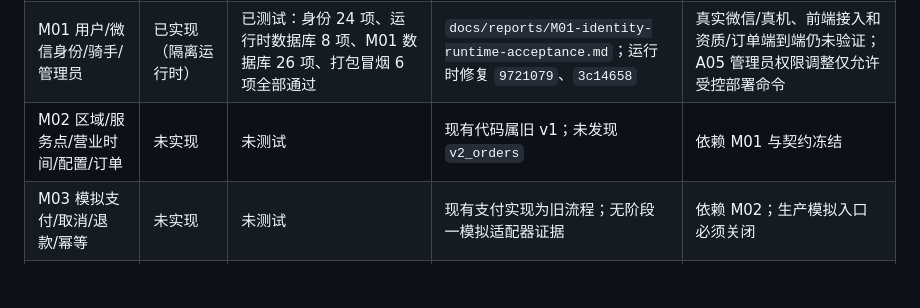
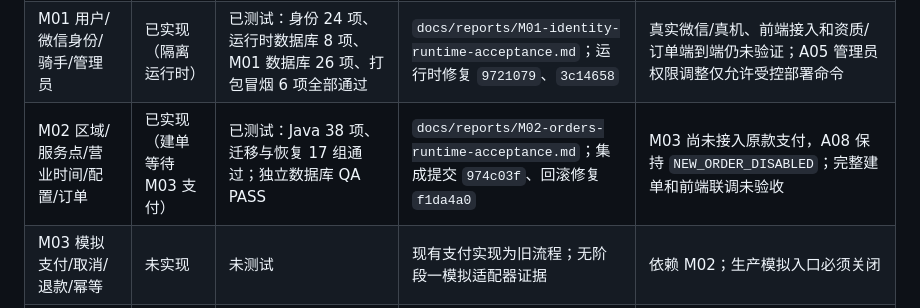
Before and after one commit to Song-RsHt/runrun-campus, a Markdown page: docs/当前实现状态.md, the part around the change. GitHub-like rendering; blank space fills up the shorter version.

Commit message:
accept m02 orders runtime

```diff
--- a/docs/当前实现状态.md
+++ b/docs/当前实现状态.md
@@ -8,7 +8,7 @@
 |---|---|---|---|---|
 |M00 契约与独立空库初始化|已实现（阶段 0 初始化基础）|已测试：隔离 PostgreSQL 12 项通过；独立 QA PASS|`docs/reports/M00-acceptance.md`；验收提交 `f4bccd2`|无阶段 0 阻塞；业务表/API/应用 runner 未实现，须后续模块验收|
 |M01 用户/微信身份/骑手/管理员|已实现（隔离运行时）|已测试：身份 24 项、运行时数据库 8 项、M01 数据库 26 项、打包冒烟 6 项全部通过|`docs/reports/M01-identity-runtime-acceptance.md`；运行时修复 `9721079`、`3c14658`|真实微信/真机、前端接入和资质/订单端到端仍未验证；A05 管理员权限调整仅允许受控部署命令|
-|M02 区域/服务点/营业时间/配置/订单|未实现|未测试|现有代码属旧 v1；未发现 `v2_orders`|依赖 M01 与契约冻结|
+|M02 区域/服务点/营业时间/配置/订单|已实现（建单等待 M03 支付）|已测试：Java 38 项、迁移与恢复 17 组通过；独立数据库 QA PASS|`docs/reports/M02-orders-runtime-acceptance.md`；集成提交 `974c03f`、回滚修复 `f1da4a0`|M03 尚未接入原款支付，A08 保持 `NEW_ORDER_DISABLED`；完整建单和前端联调未验收|
 |M03 模拟支付/取消/退款/幂等|未实现|未测试|现有支付实现为旧流程；无阶段一模拟适配器证据|依赖 M02；生产模拟入口必须关闭|
 |M04 骑手任务/容量/取件/送达/定位|未实现|未测试|现有 courier/order 为旧流程；不计入新闭环|依赖 M01/M02；需并发与证据测试|
 |M05 调整/补款/降档退款/售后|未实现|未测试|未发现新状态机和调整表|依赖 M03/M04|
```
Also changed, not shown: docs/reports/M02-orders-runtime-acceptance.md (added, +33 -0 lines).
